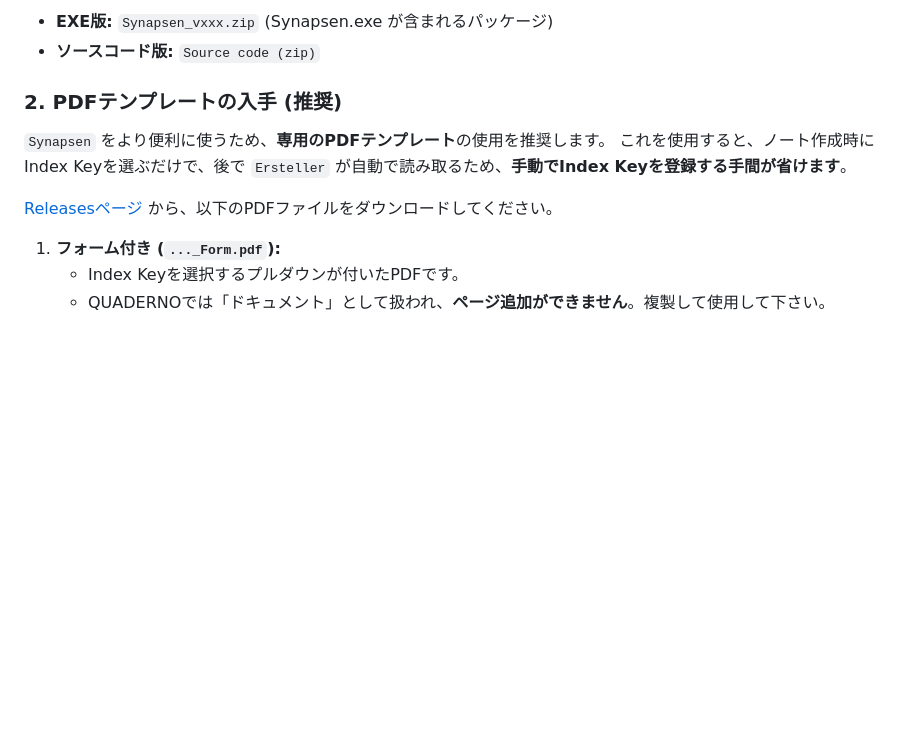
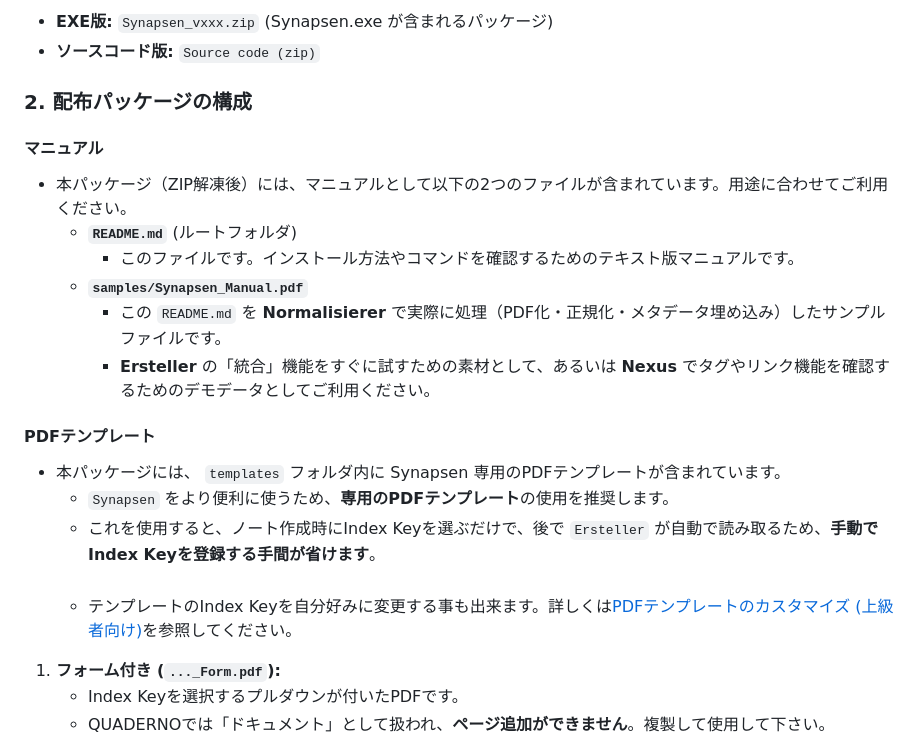
Before and after one commit to Kurato-Tsukishiro/Synapsen, a Markdown page: README.md, the part around the change printed below. Rendered like a GitHub page; blank space fills up the shorter version.

Commit message:
doc: ファイ不携帯の説明を更新

```diff
--- a/README.md
+++ b/README.md
@@ -373,11 +373,20 @@ Synapsenでは、以下のフローで手書きノートを運用することで
 * **EXE版:** `Synapsen_vxxx.zip` (Synapsen.exe が含まれるパッケージ)
 * **ソースコード版:** `Source code (zip)`
 
-### 2. PDFテンプレートの入手 (推奨)
-`Synapsen` をより便利に使うため、**専用のPDFテンプレート**の使用を推奨します。
-これを使用すると、ノート作成時にIndex Keyを選ぶだけで、後で `Ersteller` が自動で読み取るため、**手動でIndex Keyを登録する手間が省けます**。
+### 2. 配布パッケージの構成
+#### マニュアル
+* 本パッケージ（ZIP解凍後）には、マニュアルとして以下の2つのファイルが含まれています。用途に合わせてご利用ください。
+  * **`README.md`** (ルートフォルダ)
+      * このファイルです。インストール方法やコマンドを確認するためのテキスト版マニュアルです。
+  * **`samples/Synapsen_Manual.pdf`**
+      * この `README.md` を **Normalisierer** で実際に処理（PDF化・正規化・メタデータ埋め込み）したサンプルファイルです。
+      * **Ersteller** の「統合」機能をすぐに試すための素材として、あるいは **Nexus** でタグやリンク機能を確認するためのデモデータとしてご利用ください。
 
-[Releasesページ](https://github.com/Kurato-Tsukishiro/Synapsen/releases) から、以下のPDFファイルをダウンロードしてください。
+#### PDFテンプレート
+* 本パッケージには、 `templates` フォルダ内に Synapsen 専用のPDFテンプレートが含まれています。
+  * `Synapsen` をより便利に使うため、**専用のPDFテンプレート**の使用を推奨します。
+  * これを使用すると、ノート作成時にIndex Keyを選ぶだけで、後で `Ersteller` が自動で読み取るため、**手動でIndex Keyを登録する手間が省けます**。<br><br>
+  * テンプレートのIndex Keyを自分好みに変更する事も出来ます。詳しくは[PDFテンプレートのカスタマイズ (上級者向け)](#pdfテンプレートのカスタマイズ-上級者向け)を参照してください。
 
 1.  **フォーム付き (`..._Form.pdf`):**
     * Index Keyを選択するプルダウンが付いたPDFです。
```
Also changed, not shown: other parts of README.md (+1 -0 lines).
